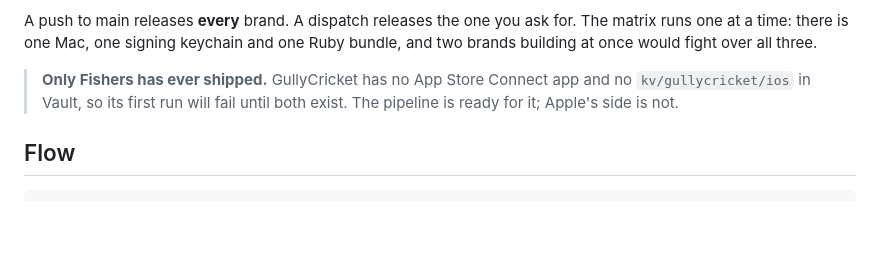
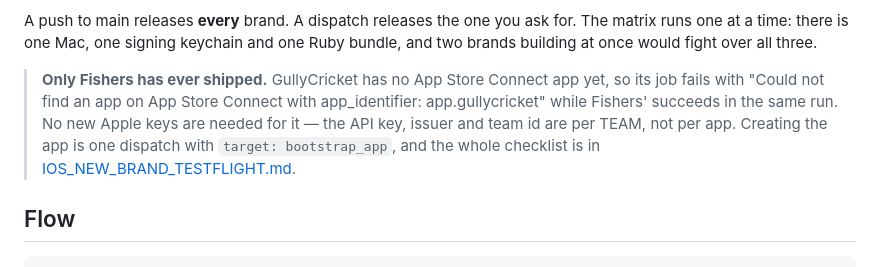
Before and after one commit to bwalia/fishers, a Markdown page: docs/IOS_RELEASE.md, the part around the change. Drawn GitHub-style; blank space fills up the shorter version.

```diff
--- a/docs/IOS_RELEASE.md
+++ b/docs/IOS_RELEASE.md
@@ -42,8 +42,12 @@ for. The matrix runs one at a time: there is one Mac, one signing keychain and
 one Ruby bundle, and two brands building at once would fight over all three.
 
 > **Only Fishers has ever shipped.** GullyCricket has no App Store Connect app
-> and no `kv/gullycricket/ios` in Vault, so its first run will fail until both
-> exist. The pipeline is ready for it; Apple's side is not.
+> yet, so its job fails with "Could not find an app on App Store Connect with
+> app_identifier: app.gullycricket" while Fishers' succeeds in the same run.
+> No new Apple keys are needed for it — the API key, issuer and team id are per
+> TEAM, not per app. Creating the app is one dispatch with
+> `target: bootstrap_app`, and the whole checklist is in
+> [IOS_NEW_BRAND_TESTFLIGHT.md](IOS_NEW_BRAND_TESTFLIGHT.md).
 
 ## Flow
 
```
Also changed, not shown: docs/IOS_NEW_BRAND_TESTFLIGHT.md (added, +162 -0 lines).
